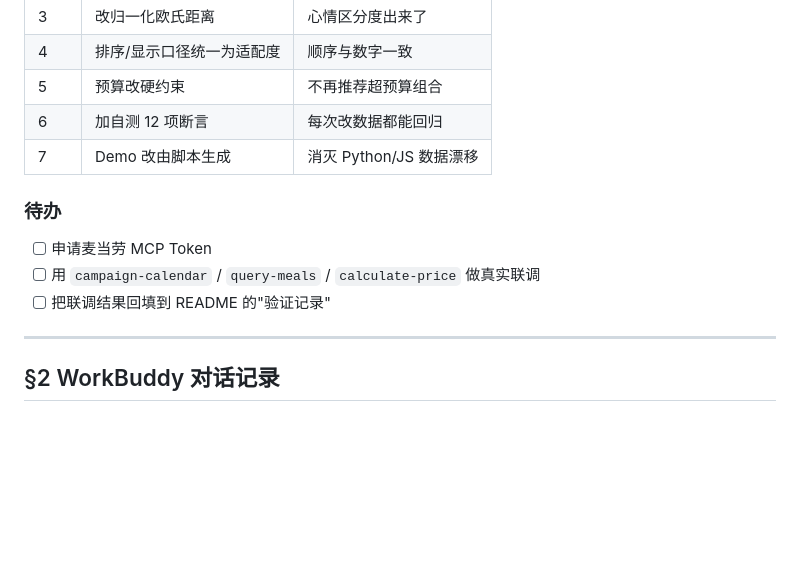
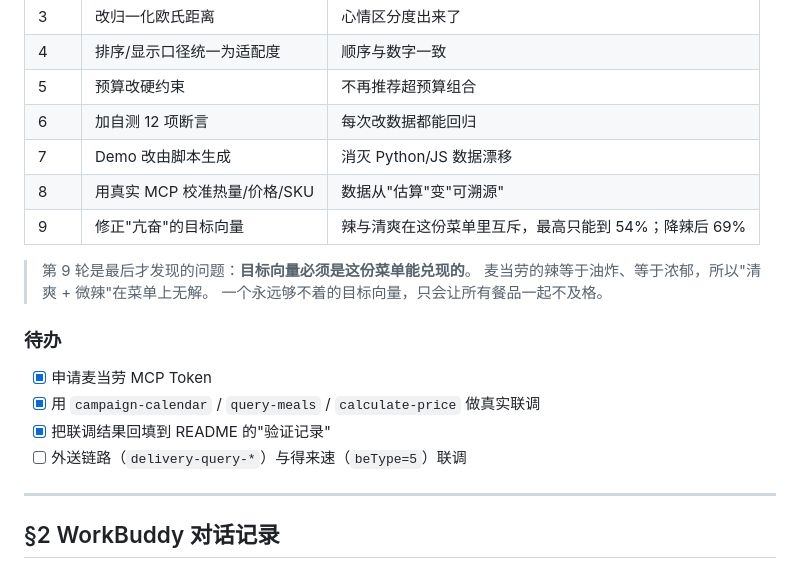
Before and after one commit to zhicheng233/mcd-mixologist, a Markdown page: workbuddy.md, the part around the change. GitHub-like rendering; blank space fills up the shorter version.

Commit message:
workbuddy: 勾掉已完成的联调待办，补第 9 轮迭代记录

```diff
--- a/workbuddy.md
+++ b/workbuddy.md
@@ -78,12 +78,19 @@
 | 5 | 预算改硬约束 | 不再推荐超预算组合 |
 | 6 | 加自测 12 项断言 | 每次改数据都能回归 |
 | 7 | Demo 改由脚本生成 | 消灭 Python/JS 数据漂移 |
+| 8 | 用真实 MCP 校准热量/价格/SKU | 数据从"估算"变"可溯源" |
+| 9 | 修正"亢奋"的目标向量 | 辣与清爽在这份菜单里互斥，最高只能到 54%；降辣后 69% |
+
+> 第 9 轮是最后才发现的问题：**目标向量必须是这份菜单能兑现的**。
+> 麦当劳的辣等于油炸、等于浓郁，所以"清爽 + 微辣"在菜单上无解。
+> 一个永远够不着的目标向量，只会让所有餐品一起不及格。
 
 ### 待办
 
-- [ ] 申请麦当劳 MCP Token
-- [ ] 用 `campaign-calendar` / `query-meals` / `calculate-price` 做真实联调
-- [ ] 把联调结果回填到 README 的"验证记录"
+- [x] 申请麦当劳 MCP Token
+- [x] 用 `campaign-calendar` / `query-meals` / `calculate-price` 做真实联调
+- [x] 把联调结果回填到 README 的"验证记录"
+- [ ] 外送链路（`delivery-query-*`）与得来速（`beType=5`）联调
 
 ---
 
```
